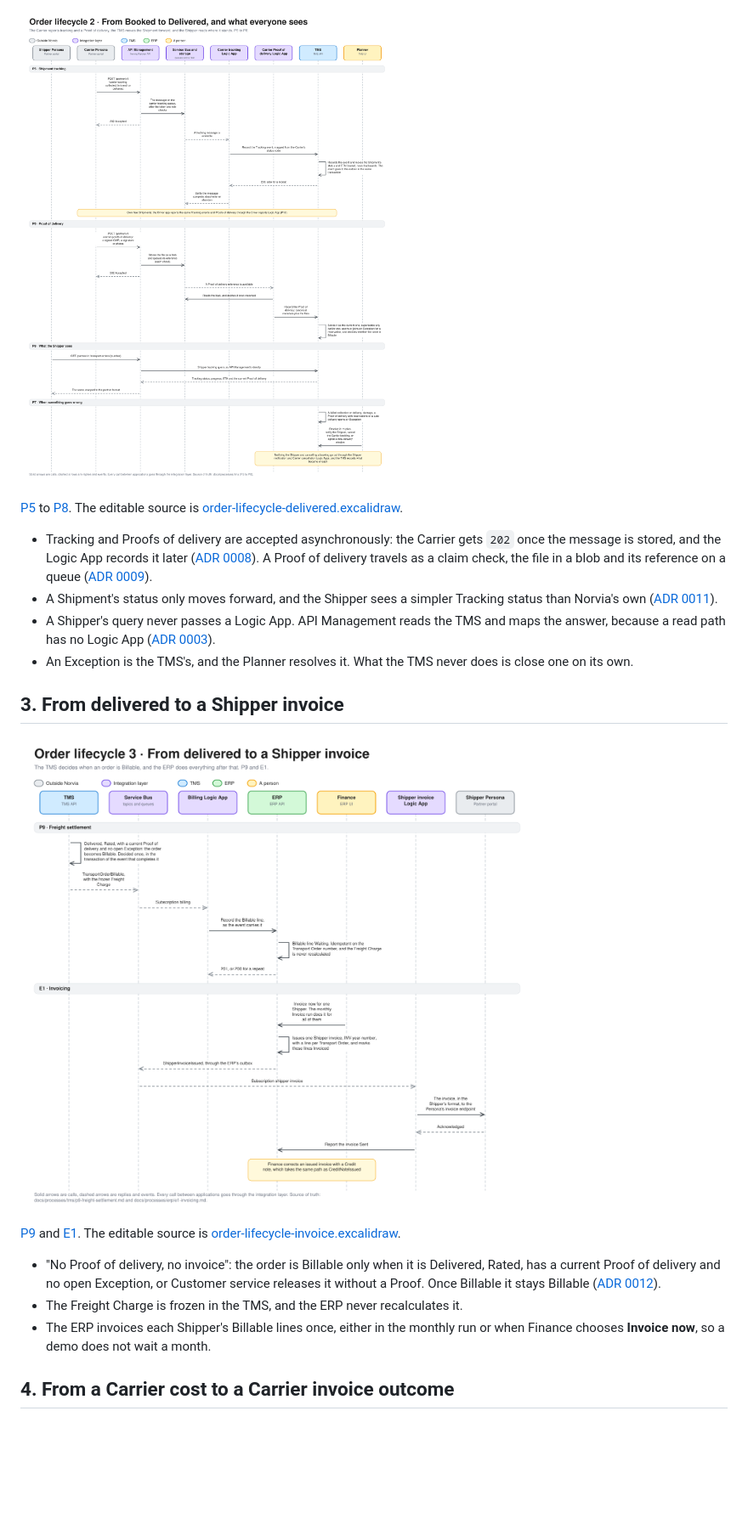
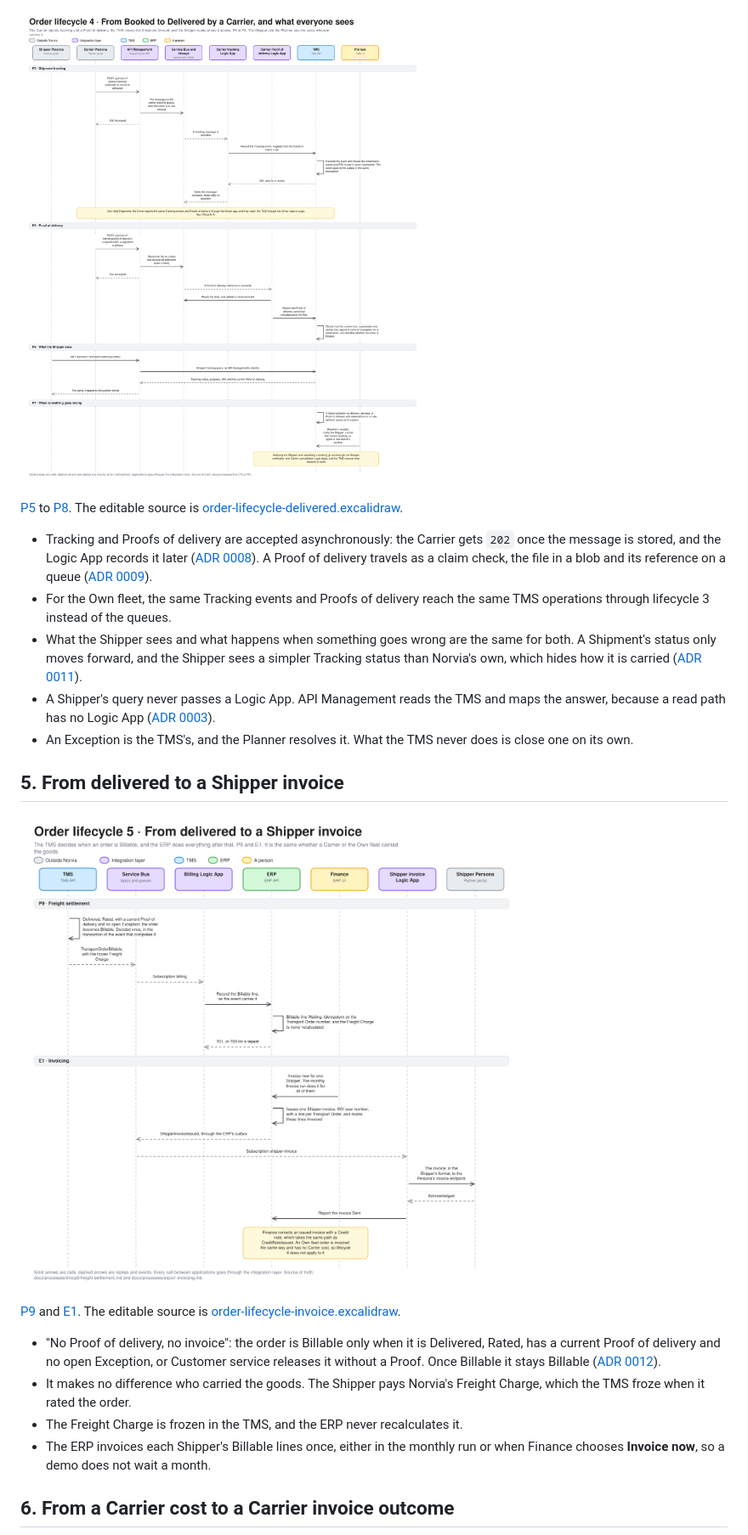
Before and after one commit to congruent-it/norvia-sandbox, a Markdown page: docs/architecture/order-lifecycle.md, the part around one of its changes. Shown at 85% size. Drawn GitHub-style; pictures changed too: docs/architecture/diagrams/order-lifecycle-delivered.png, docs/architecture/diagrams/order-lifecycle-invoice.png; blank space fills up the shorter version.

```diff
--- a/docs/architecture/order-lifecycle.md
+++ b/docs/architecture/order-lifecycle.md
@@ -28,21 +63,23 @@ The order is a Transport-only booking carried by a Carrier. An Own fleet order d
 [P5](../processes/tms/p5-shipment-tracking.md) to [P8](../processes/tms/p8-shipper-visibility.md). The editable source is [order-lifecycle-delivered.excalidraw](diagrams/order-lifecycle-delivered.excalidraw).
 
 - Tracking and Proofs of delivery are accepted asynchronously: the Carrier gets `202` once the message is stored, and the Logic App records it later ([ADR 0008](../adr/0008-carrier-tracking-events-are-accepted-asynchronously.md)). A Proof of delivery travels as a claim check, the file in a blob and its reference on a queue ([ADR 0009](../adr/0009-carrier-proofs-of-delivery-use-a-claim-check.md)).
-- A Shipment's status only moves forward, and the Shipper sees a simpler Tracking status than Norvia's own ([ADR 0011](../adr/0011-shippers-see-a-tracking-status-not-the-shipments-workings.md)).
+- For the Own fleet, the same Tracking events and Proofs of delivery reach the same TMS operations through lifecycle 3 instead of the queues.
+- What the Shipper sees and what happens when something goes wrong are the same for both. A Shipment's status only moves forward, and the Shipper sees a simpler Tracking status than Norvia's own, which hides how it is carried ([ADR 0011](../adr/0011-shippers-see-a-tracking-status-not-the-shipments-workings.md)).
 - A Shipper's query never passes a Logic App. API Management reads the TMS and maps the answer, because a read path has no Logic App ([ADR 0003](../adr/0003-http-in-events-out.md)).
 - An Exception is the TMS's, and the Planner resolves it. What the TMS never does is close one on its own.
 
-## 3. From delivered to a Shipper invoice
+## 5. From delivered to a Shipper invoice
 
 ![Sequence: the order becomes Billable, the ERP records the Billable line and issues a Shipper invoice, and the Shipper's Persona receives it](diagrams/order-lifecycle-invoice.png)
 
 [P9](../processes/tms/p9-freight-settlement.md) and [E1](../processes/erp/e1-invoicing.md). The editable source is [order-lifecycle-invoice.excalidraw](diagrams/order-lifecycle-invoice.excalidraw).
 
 - "No Proof of delivery, no invoice": the order is Billable only when it is Delivered, Rated, has a current Proof of delivery and no open Exception, or Customer service releases it without a Proof. Once Billable it stays Billable ([ADR 0012](../adr/0012-the-tms-decides-when-to-bill-the-erp-invoices.md)).
+- It makes no difference who carried the goods. The Shipper pays Norvia's Freight Charge, which the TMS froze when it rated the order.
 - The Freight Charge is frozen in the TMS, and the ERP never recalculates it.
 - The ERP invoices each Shipper's Billable lines once, either in the monthly run or when Finance chooses **Invoice now**, so a demo does not wait a month.
 
-## 4. From a Carrier cost to a Carrier invoice outcome
+## 6. From a Carrier cost to a Carrier invoice outcome
 
 ![Sequence: the Carrier cost handed to the ERP, the Carrier's invoice matched against it, Finance deciding the lines that do not match, and the Carrier told the outcome](diagrams/order-lifecycle-carrier-invoice.png)
 
```
Also changed, not shown: other parts of docs/architecture/order-lifecycle.md (+44 -8 lines), docs/architecture/README.md (+1 -1 lines), docs/architecture/diagrams/order-lifecycle-booked.png, docs/architecture/diagrams/order-lifecycle-carrier-invoice.png, docs/architecture/diagrams/order-lifecycle-own-fleet-dispatch.png (added), docs/architecture/diagrams/order-lifecycle-own-fleet-road.png (added), 10 other files.
